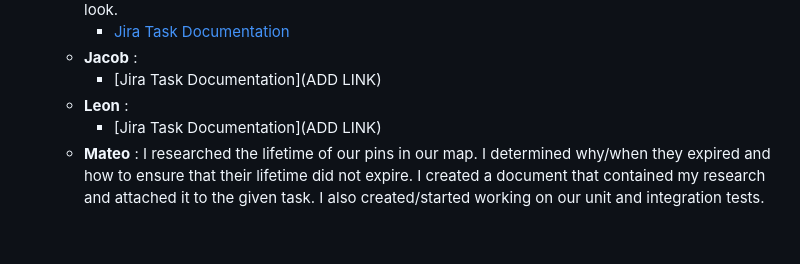
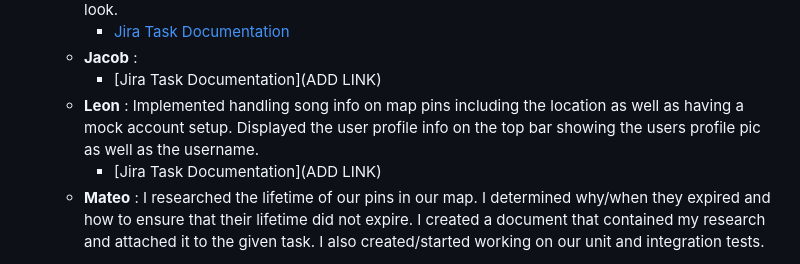
Before and after one commit to LeonAD19/MelodyMap, a Markdown page: README.md, the part around the change. Drawn GitHub-style; blank space fills up the shorter version.

Commit message:
Leon: Added readme contributions

```diff
--- a/README.md
+++ b/README.md
@@ -123,7 +123,7 @@ For this sprint our main focus was to create the website, communicate with spoti
       * [Jira Task Documentation](./Documentation/Sprint2-Jira.md)
    * __Jacob__ :
       * [Jira Task Documentation](ADD LINK)
-   * __Leon__ :
+   * __Leon__ : Implemented handling song info on map pins including the location as well as having a mock account setup. Displayed the user profile info on the top bar showing the users profile pic as well as the username.
       * [Jira Task Documentation](ADD LINK)
    * __Mateo__ : I researched the lifetime of our pins in our map. I determined why/when they expired and how to ensure that their lifetime did not expire.  I created a document that contained my research and attached it to the given task. I also created/started working on our unit and integration tests.
 
```
